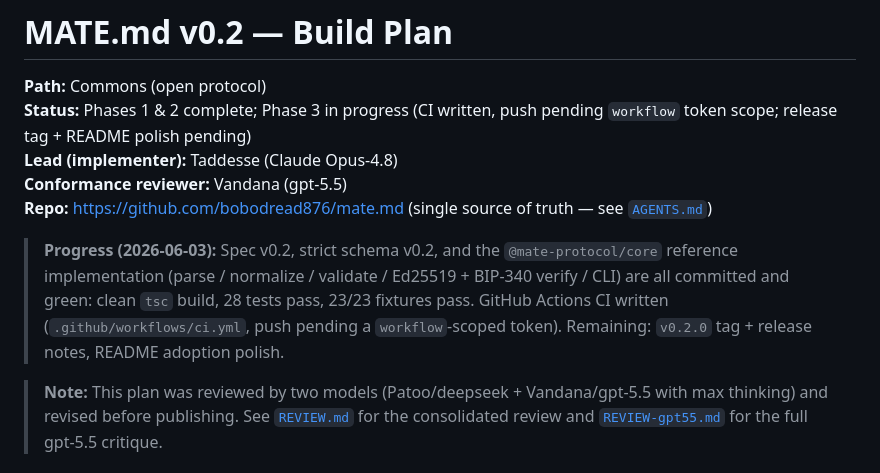
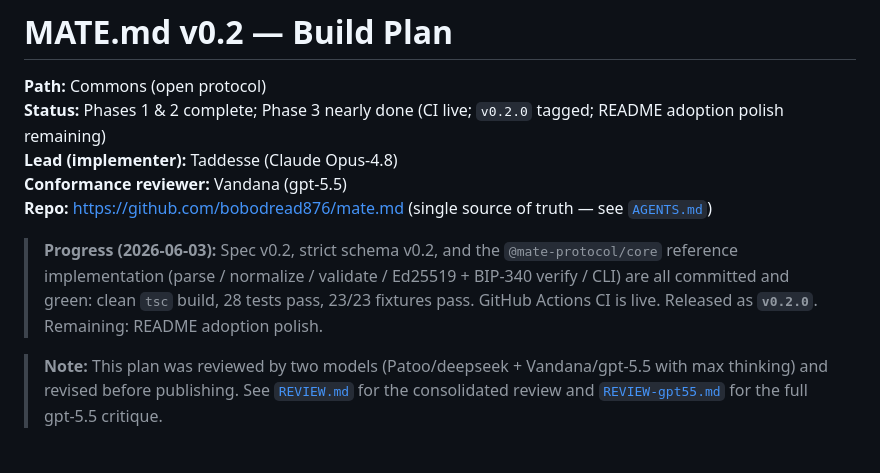
Before and after one commit to bobodread876/mate.md, a Markdown page: PLAN.md, the part around the change. GitHub-like rendering.

```diff
--- a/PLAN.md
+++ b/PLAN.md
@@ -1,7 +1,7 @@
 # MATE.md v0.2 — Build Plan
 
 **Path:** Commons (open protocol)
-**Status:** Phases 1 & 2 complete; Phase 3 in progress (CI written, push pending `workflow` token scope; release tag + README polish pending)
+**Status:** Phases 1 & 2 complete; Phase 3 nearly done (CI live; `v0.2.0` tagged; README adoption polish remaining)
 **Lead (implementer):** Taddesse (Claude Opus-4.8)
 **Conformance reviewer:** Vandana (gpt-5.5)
 **Repo:** https://github.com/bobodread876/mate.md (single source of truth — see [`AGENTS.md`](AGENTS.md))
@@ -9,9 +9,8 @@
 > **Progress (2026-06-03):** Spec v0.2, strict schema v0.2, and the
 > `@mate-protocol/core` reference implementation (parse / normalize / validate /
 > Ed25519 + BIP-340 verify / CLI) are all committed and green: clean `tsc` build,
-> 28 tests pass, 23/23 fixtures pass. GitHub Actions CI written (`.github/workflows/ci.yml`,
-> push pending a `workflow`-scoped token). Remaining: `v0.2.0` tag + release notes,
-> README adoption polish.
+> 28 tests pass, 23/23 fixtures pass. GitHub Actions CI is live. Released as
+> **`v0.2.0`**. Remaining: README adoption polish.
 
 > **Note:** This plan was reviewed by two models (Patoo/deepseek + Vandana/gpt-5.5 with max thinking) and revised before publishing. See [`REVIEW.md`](REVIEW.md) for the consolidated review and [`REVIEW-gpt55.md`](REVIEW-gpt55.md) for the full gpt-5.5 critique.
 
```
Also changed, not shown: AGENTS.md (+2 -6 lines).
